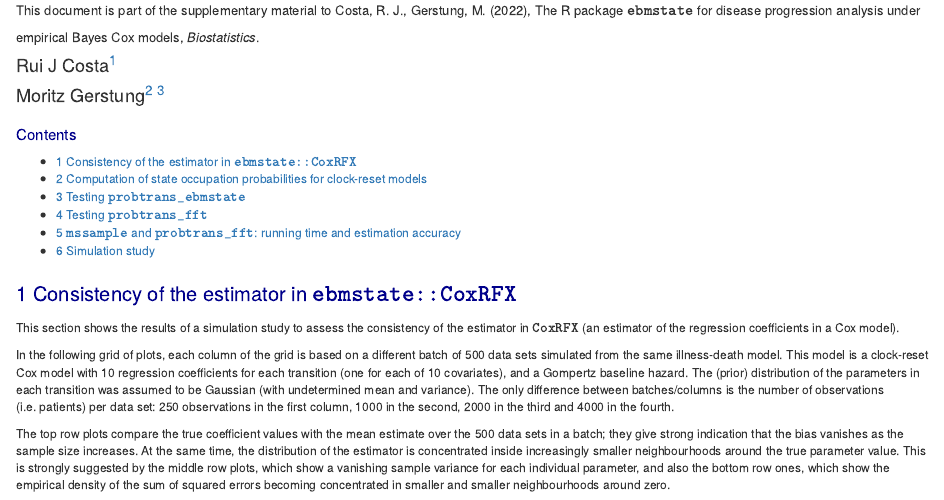
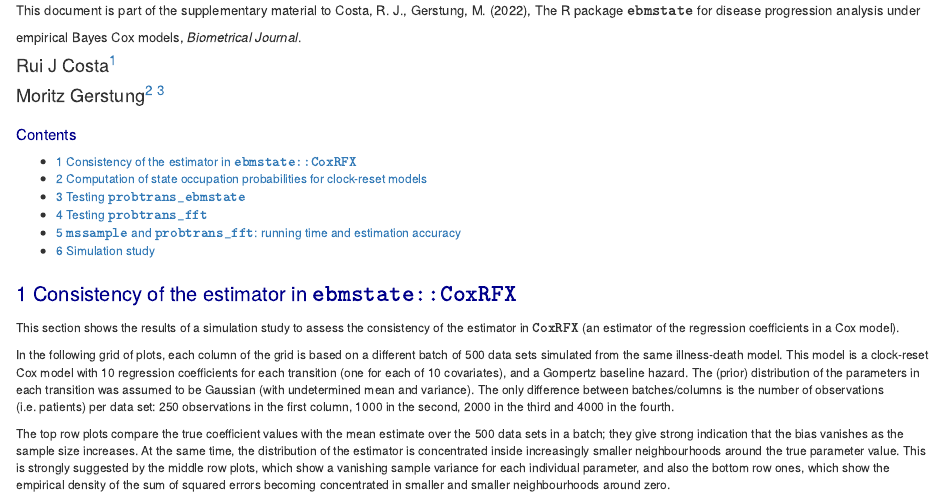
Before and after one commit to gerstung-lab/ebmstate_paper_data_files, an R Markdown document (ESM_1.Rmd): the page in a window 1100 px wide, from 90 px down. The pictures show the output file ESM_1.html that the author committed with the source, opened offline; long lines of code are wrapped.

Commit message:
typo correction

```diff
--- a/ESM_1.Rmd
+++ b/ESM_1.Rmd
@@ -18,7 +18,7 @@ output:
     toc_depth: 1
 subtitle: <font size="2"> This document is part of the supplementary material to Costa,
   R. J., Gerstung, M. (2022), The R package $\texttt{ebmstate}$ for disease progression analysis
-  under empirical Bayes Cox models, *Biostatistics*. </font>
+  under empirical Bayes Cox models, *Biometrical Journal*. </font>
 ---
 
 <style type="text/css">
```
Also changed, not shown: ESM_2.Rmd (+1 -1 lines), ESM_1.html, ESM_2.html.
